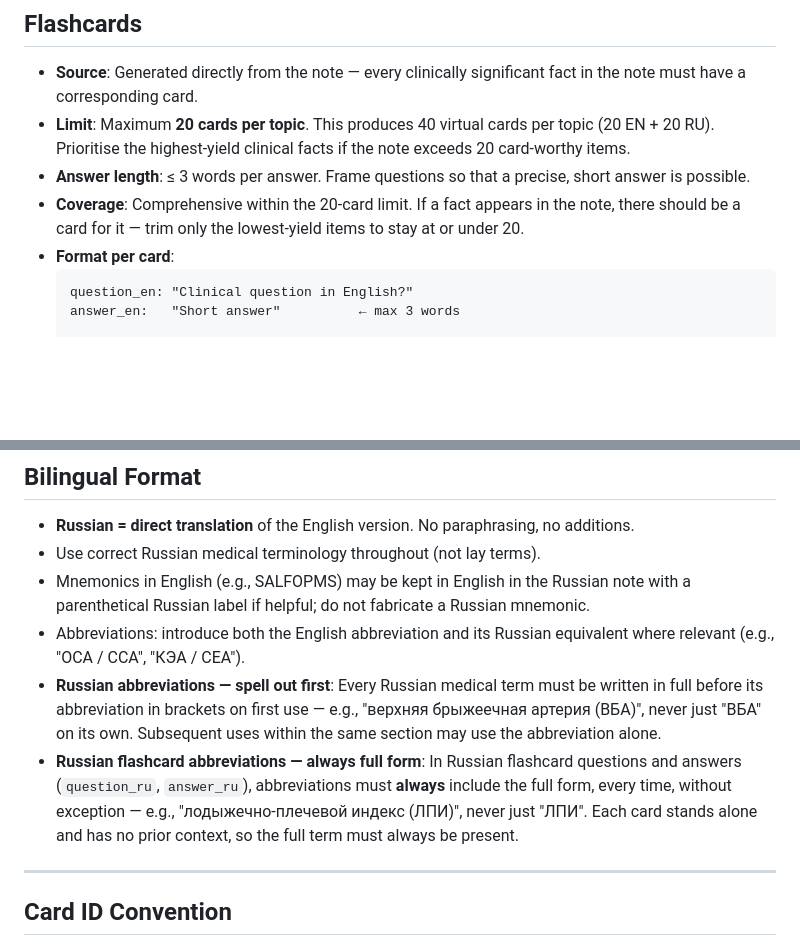
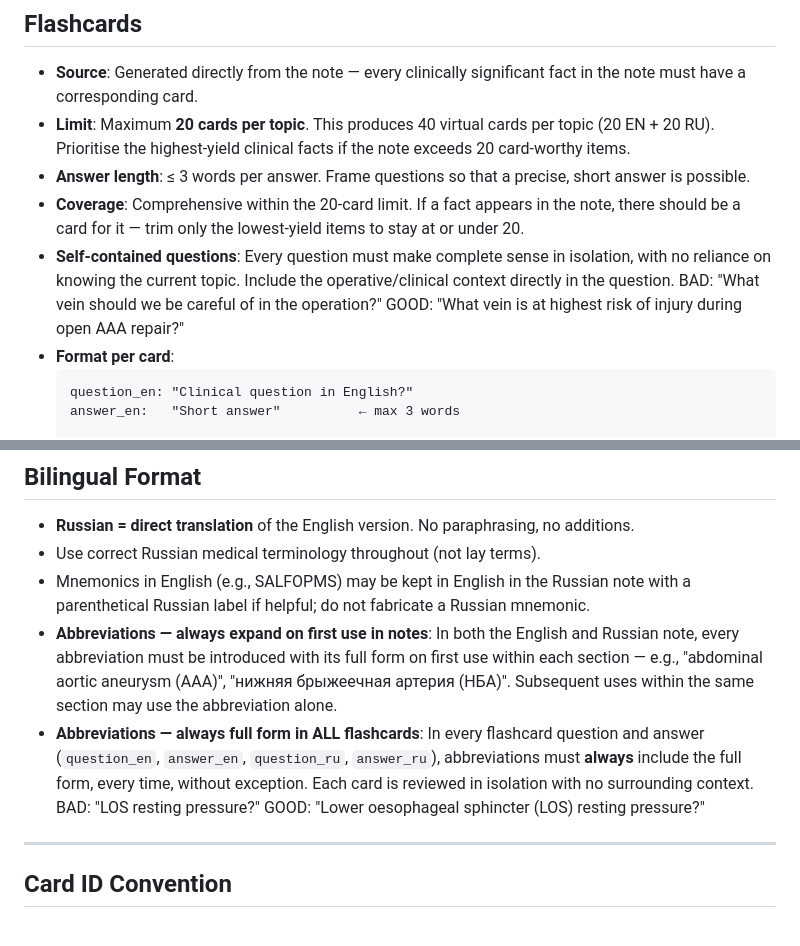
Before and after one commit to Akins57/Cardiolingua, a Markdown page: CONTENT_INSTRUCTIONS.md, 2 parts joined by grey strips. Drawn GitHub-style; blank space fills up the shorter version.

Commit message:
docs: add self-contained question rule and expand abbreviation rule to all flashcards (EN+RU)

````diff
--- a/CONTENT_INSTRUCTIONS.md
+++ b/CONTENT_INSTRUCTIONS.md
@@ -20,6 +20,7 @@ These rules apply every time a new topic is added to `js/data.js`.
 - **Limit**: Maximum **20 cards per topic**. This produces 40 virtual cards per topic (20 EN + 20 RU). Prioritise the highest-yield clinical facts if the note exceeds 20 card-worthy items.
 - **Answer length**: ≤ 3 words per answer. Frame questions so that a precise, short answer is possible.
 - **Coverage**: Comprehensive within the 20-card limit. If a fact appears in the note, there should be a card for it — trim only the lowest-yield items to stay at or under 20.
+- **Self-contained questions**: Every question must make complete sense in isolation, with no reliance on knowing the current topic. Include the operative/clinical context directly in the question. BAD: "What vein should we be careful of in the operation?" GOOD: "What vein is at highest risk of injury during open AAA repair?"
 - **Format per card**:
   ```
   question_en: "Clinical question in English?"
@@ -36,9 +37,8 @@ These rules apply every time a new topic is added to `js/data.js`.
 - **Russian = direct translation** of the English version. No paraphrasing, no additions.
 - Use correct Russian medical terminology throughout (not lay terms).
 - Mnemonics in English (e.g., SALFOPMS) may be kept in English in the Russian note with a parenthetical Russian label if helpful; do not fabricate a Russian mnemonic.
-- Abbreviations: introduce both the English abbreviation and its Russian equivalent where relevant (e.g., "ОСА / CCA", "КЭА / CEA").
-- **Russian abbreviations — spell out first**: Every Russian medical term must be written in full before its abbreviation in brackets on first use — e.g., "верхняя брыжеечная артерия (ВБА)", never just "ВБА" on its own. Subsequent uses within the same section may use the abbreviation alone.
-- **Russian flashcard abbreviations — always full form**: In Russian flashcard questions and answers (`question_ru`, `answer_ru`), abbreviations must **always** include the full form, every time, without exception — e.g., "лодыжечно-плечевой индекс (ЛПИ)", never just "ЛПИ". Each card stands alone and has no prior context, so the full term must always be present.
+- **Abbreviations — always expand on first use in notes**: In both the English and Russian note, every abbreviation must be introduced with its full form on first use within each section — e.g., "abdominal aortic aneurysm (AAA)", "нижняя брыжеечная артерия (НБА)". Subsequent uses within the same section may use the abbreviation alone.
+- **Abbreviations — always full form in ALL flashcards**: In every flashcard question and answer (`question_en`, `answer_en`, `question_ru`, `answer_ru`), abbreviations must **always** include the full form, every time, without exception. Each card is reviewed in isolation with no surrounding context. BAD: "LOS resting pressure?" GOOD: "Lower oesophageal sphincter (LOS) resting pressure?"
 
 ---
 
````
